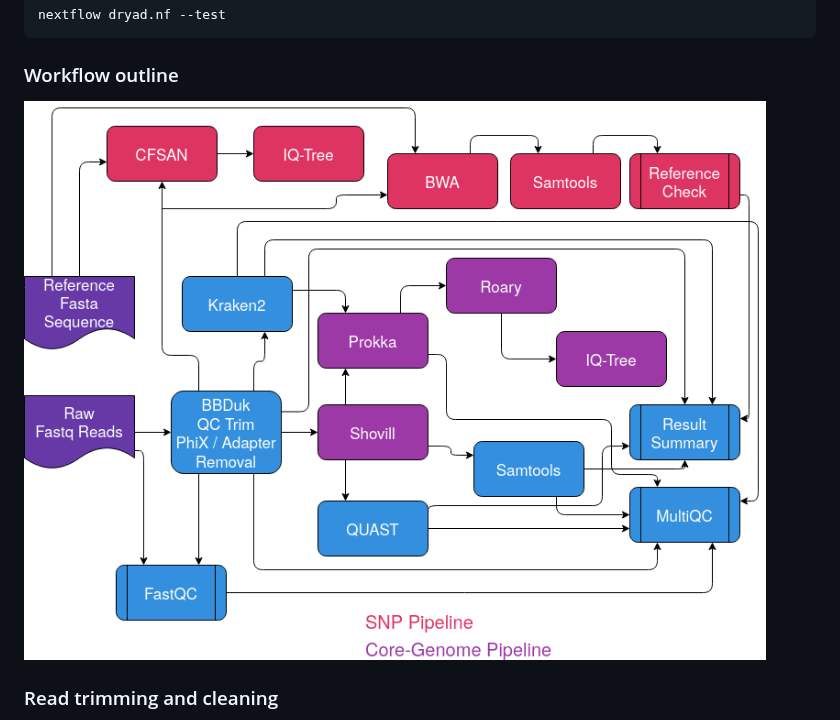
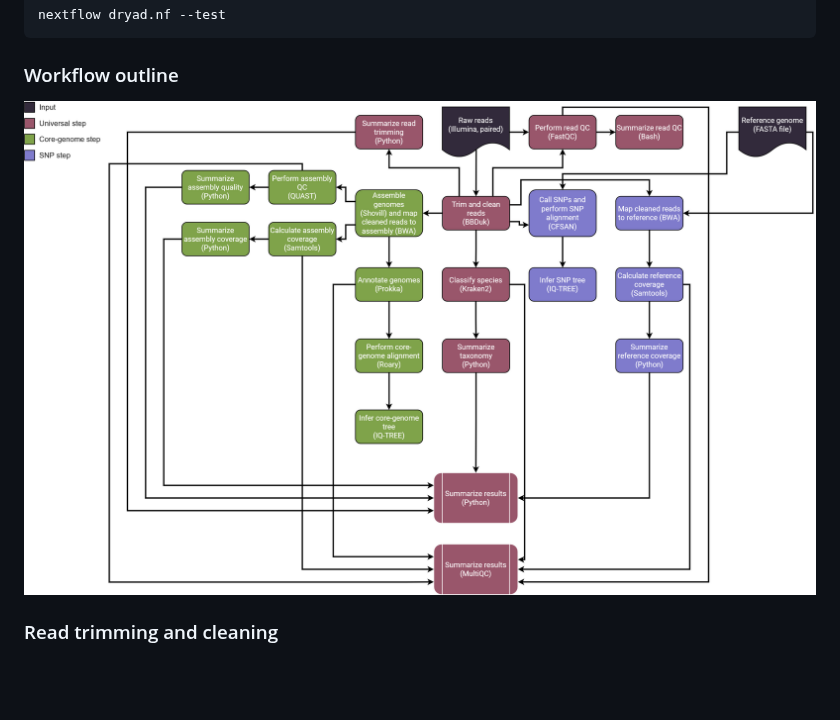
Before and after one commit to wslh-bio/dryad, a Markdown page: README.md, the part around the change. GitHub-like rendering; blank space fills up the shorter version.

Commit message:
Update README.md with new flowchart

```diff
--- a/README.md
+++ b/README.md
@@ -31,7 +31,7 @@ nextflow dryad.nf --test
 
 ### Workflow outline
 
-![Workflow](/assets/dryad_workflow_3.0.png)
+![Workflow](/assets/dryad_workflow_3.0.1.png)
 
 ### Read trimming and cleaning
 Read trimming and cleaning is performed using [BBtools v38.76](https://jgi.doe.gov/data-and-tools/bbtools/) to trim reads of low quality bases and remove PhiX contamination. After processing, the reads are used by each pipeline as needed.
```
